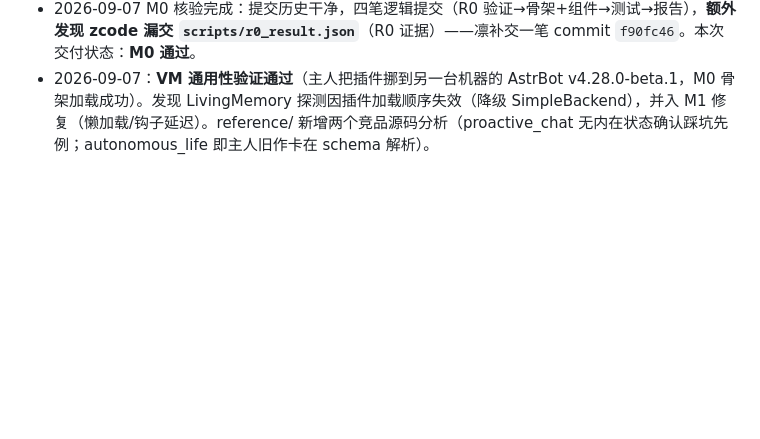
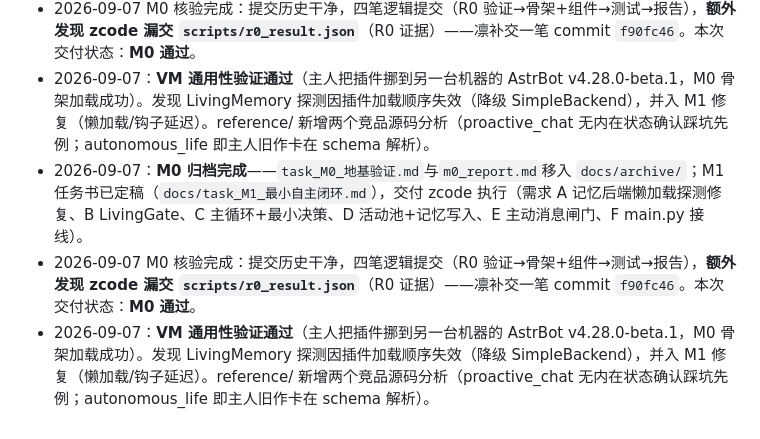
Before and after one commit to ave-Nijika/astrbot-living, a Markdown page: docs/项目总纲.md, the part around the change. GitHub-like rendering; blank space fills up the shorter version.

Commit message:
归档 M0（任务书+报告入 docs/archive/）；总纲记录 M1 任务书定稿与交付状态

```diff
--- a/docs/项目总纲.md
+++ b/docs/项目总纲.md
@@ -203,3 +203,6 @@
 - 2026-09-07：分工定稿调整为**任务书→zcode 执行→凛核验**（沿用博客惯例）。同步核实 M0 关键事实：AstrBot v4.27.5 / Python 3.14.6 / tool_loop_agent 的 event 可为 None（runner 有兜底）/ send_message 支持无事件发送 / persona API 现成 / Windows 无 docker，沙箱 M0 做基础隔离。
 - 2026-09-07 M0 核验完成：提交历史干净，四笔逻辑提交（R0 验证→骨架+组件→测试→报告），**额外发现 zcode 漏交 `scripts/r0_result.json`**（R0 证据）——凛补交一笔 commit `f90fc46`。本次交付状态：**M0 通过**。
 - 2026-09-07：**VM 通用性验证通过**（主人把插件挪到另一台机器的 AstrBot v4.28.0-beta.1，M0 骨架加载成功）。发现 LivingMemory 探测因插件加载顺序失效（降级 SimpleBackend），并入 M1 修复（懒加载/钩子延迟）。reference/ 新增两个竞品源码分析（proactive_chat 无内在状态确认踩坑先例；autonomous_life 即主人旧作卡在 schema 解析）。
+- 2026-09-07：**M0 归档完成**——`task_M0_地基验证.md`与`m0_report.md`移入 `docs/archive/`；M1 任务书已定稿（`docs/task_M1_最小自主闭环.md`），交付 zcode 执行（需求 A 记忆后端懒加载探测修复、B LivingGate、C 主循环+最小决策、D 活动池+记忆写入、E 主动消息闸门、F main.py 接线）。
+- 2026-09-07 M0 核验完成：提交历史干净，四笔逻辑提交（R0 验证→骨架+组件→测试→报告），**额外发现 zcode 漏交 `scripts/r0_result.json`**（R0 证据）——凛补交一笔 commit `f90fc46`。本次交付状态：**M0 通过**。
+- 2026-09-07：**VM 通用性验证通过**（主人把插件挪到另一台机器的 AstrBot v4.28.0-beta.1，M0 骨架加载成功）。发现 LivingMemory 探测因插件加载顺序失效（降级 SimpleBackend），并入 M1 修复（懒加载/钩子延迟）。reference/ 新增两个竞品源码分析（proactive_chat 无内在状态确认踩坑先例；autonomous_life 即主人旧作卡在 schema 解析）。
```
Also changed, not shown: docs/archive/m0_report.md (renamed from docs/m0_report.md), docs/archive/task_M0_地基验证.md (renamed from docs/task_M0_地基验证.md).
